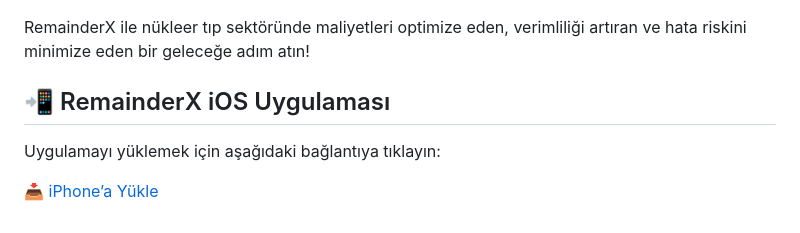
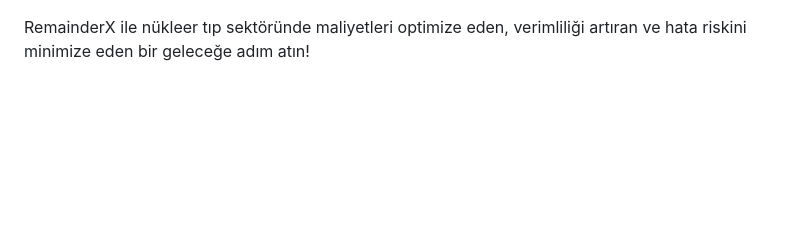
Before and after one commit to savas11/RemainderX-App, a Markdown page: README.md, the part around the change. Rendered like a GitHub page; blank space fills up the shorter version.

```diff
--- a/README.md
+++ b/README.md
@@ -41,9 +41,3 @@ Mevcut Durum ve Gelecek Planları
 Şu anda RemainderX, çalışır durumda ve test aşamasında olup hastane bazlı entegrasyon süreci başlamıştır. Gelecekte, daha fazla hastane ile iş birliği yaparak geniş ölçekli kullanım sağlanması hedeflenmektedir.
 
 RemainderX ile nükleer tıp sektöründe maliyetleri optimize eden, verimliliği artıran ve hata riskini minimize eden bir geleceğe adım atın!
-
-## 📲 RemainderX iOS Uygulaması
-
-Uygulamayı yüklemek için aşağıdaki bağlantıya tıklayın:
-
-[📥 iPhone’a Yükle](https://savas11-remainderx1-0-0.web.app/)
```
